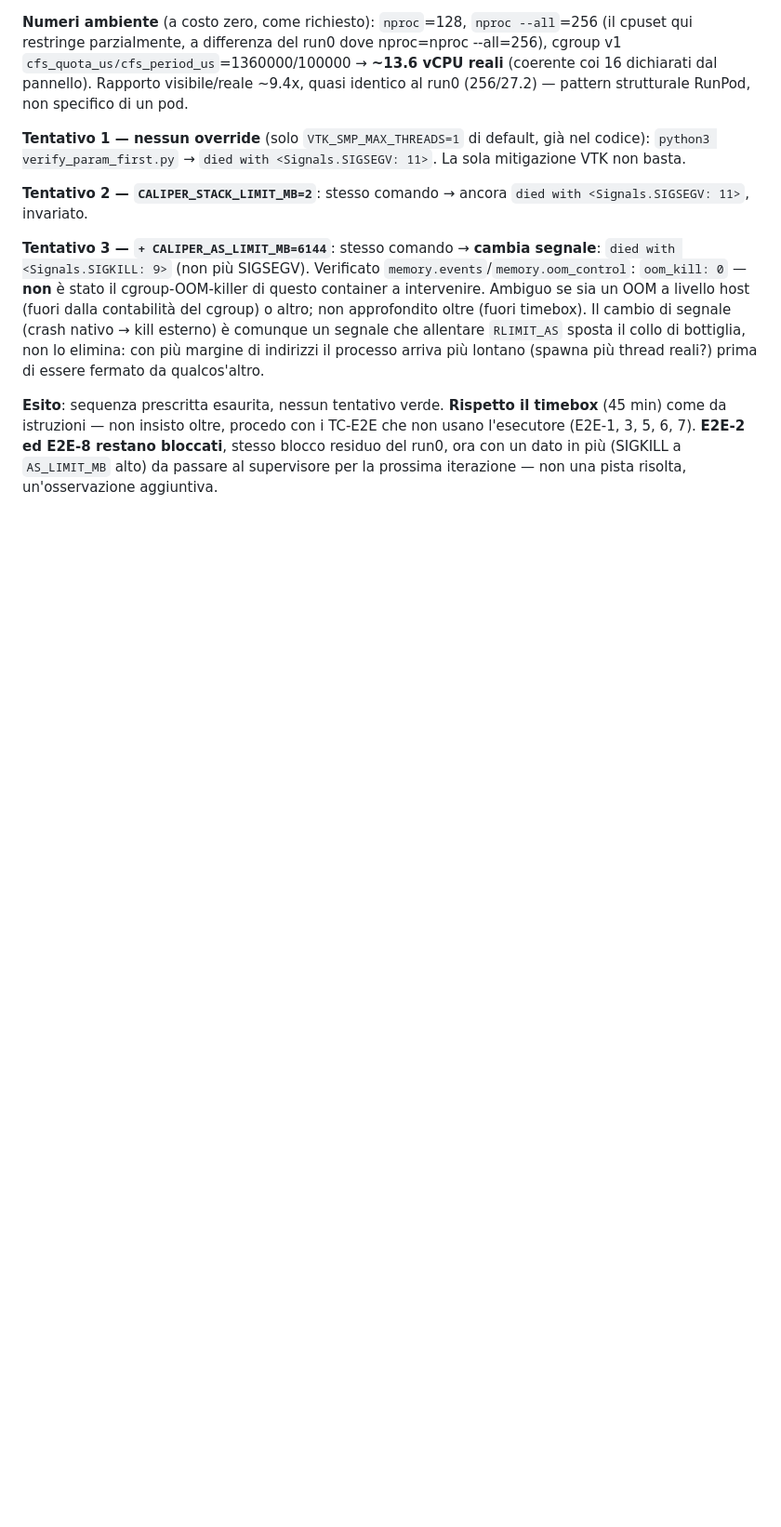
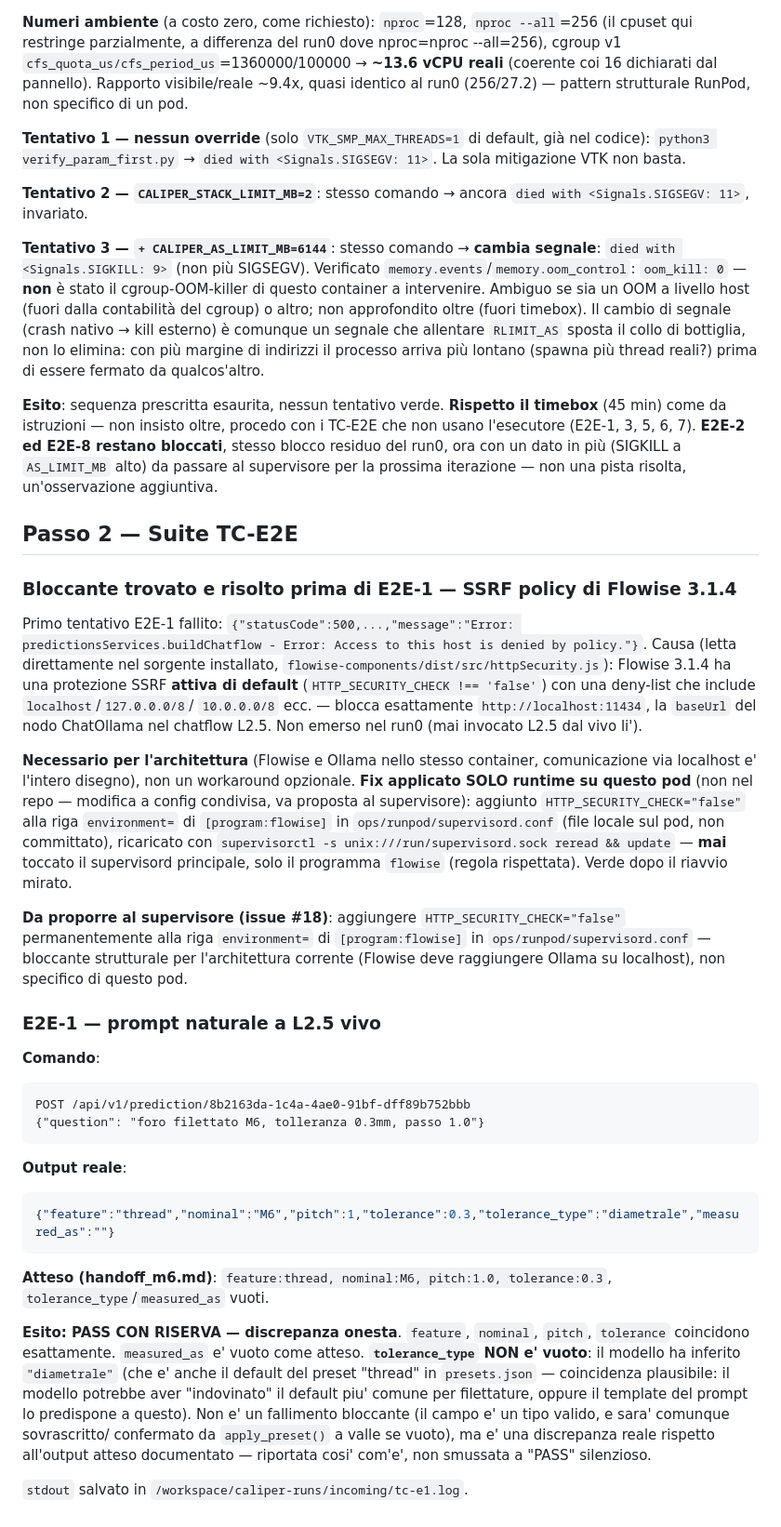
Before and after one commit to danielesalpietro/caliper-cad, a Markdown page: docs/logbook_fase6.md, the part around the change. Shown at 93% size. Rendered like a GitHub page; blank space fills up the shorter version.

Commit message:
docs(M6-run1): fix SSRF policy Flowise (runtime) + E2E-1 (PASS con riserva)

````diff
--- a/docs/logbook_fase6.md
+++ b/docs/logbook_fase6.md
@@ -123,3 +123,65 @@ oltre, procedo con i TC-E2E che non usano l'esecutore (E2E-1, 3, 5, 6,
 run0, ora con un dato in più (SIGKILL a `AS_LIMIT_MB` alto) da passare
 al supervisore per la prossima iterazione — non una pista risolta,
 un'osservazione aggiuntiva.
+
+## Passo 2 — Suite TC-E2E
+
+### Bloccante trovato e risolto prima di E2E-1 — SSRF policy di Flowise 3.1.4
+
+Primo tentativo E2E-1 fallito: `{"statusCode":500,...,"message":"Error:
+predictionsServices.buildChatflow - Error: Access to this host is
+denied by policy."}`. Causa (letta direttamente nel sorgente installato,
+`flowise-components/dist/src/httpSecurity.js`): Flowise 3.1.4 ha una
+protezione SSRF **attiva di default** (`HTTP_SECURITY_CHECK !==
+'false'`) con una deny-list che include `localhost`/`127.0.0.0/8`/
+`10.0.0.0/8` ecc. — blocca esattamente `http://localhost:11434`, la
+`baseUrl` del nodo ChatOllama nel chatflow L2.5. Non emerso nel run0
+(mai invocato L2.5 dal vivo li').
+
+**Necessario per l'architettura** (Flowise e Ollama nello stesso
+container, comunicazione via localhost e' l'intero disegno), non un
+workaround opzionale. **Fix applicato SOLO runtime su questo pod**
+(non nel repo — modifica a config condivisa, va proposta al
+supervisore): aggiunto `HTTP_SECURITY_CHECK="false"` alla riga
+`environment=` di `[program:flowise]` in
+`ops/runpod/supervisord.conf` (file locale sul pod, non committato),
+ricaricato con `supervisorctl -s unix:///run/supervisord.sock reread
+&& update` — **mai** toccato il supervisord principale, solo il
+programma `flowise` (regola rispettata). Verde dopo il riavvio
+mirato.
+
+**Da proporre al supervisore (issue #18)**: aggiungere
+`HTTP_SECURITY_CHECK="false"` permanentemente alla riga `environment=`
+di `[program:flowise]` in `ops/runpod/supervisord.conf` — bloccante
+strutturale per l'architettura corrente (Flowise deve raggiungere
+Ollama su localhost), non specifico di questo pod.
+
+### E2E-1 — prompt naturale a L2.5 vivo
+
+**Comando**:
+```
+POST /api/v1/prediction/8b2163da-1c4a-4ae0-91bf-dff89b752bbb
+{"question": "foro filettato M6, tolleranza 0.3mm, passo 1.0"}
+```
+
+**Output reale**:
+```json
+{"feature":"thread","nominal":"M6","pitch":1,"tolerance":0.3,"tolerance_type":"diametrale","measured_as":""}
+```
+
+**Atteso (handoff_m6.md)**: `feature:thread, nominal:M6, pitch:1.0,
+tolerance:0.3`, `tolerance_type`/`measured_as` vuoti.
+
+**Esito: PASS CON RISERVA — discrepanza onesta**. `feature`, `nominal`,
+`pitch`, `tolerance` coincidono esattamente. `measured_as` e' vuoto
+come atteso. **`tolerance_type` NON e' vuoto**: il modello ha inferito
+`"diametrale"` (che e' anche il default del preset "thread" in
+`presets.json` — coincidenza plausibile: il modello potrebbe aver
+"indovinato" il default piu' comune per filettature, oppure il
+template del prompt lo predispone a questo). Non e' un fallimento
+bloccante (il campo e' un tipo valido, e sara' comunque sovrascritto/
+confermato da `apply_preset()` a valle se vuoto), ma e' una
+discrepanza reale rispetto all'output atteso documentato — riportata
+cosi' com'e', non smussata a "PASS" silenzioso.
+
+`stdout` salvato in `/workspace/caliper-runs/incoming/tc-e1.log`.
````
